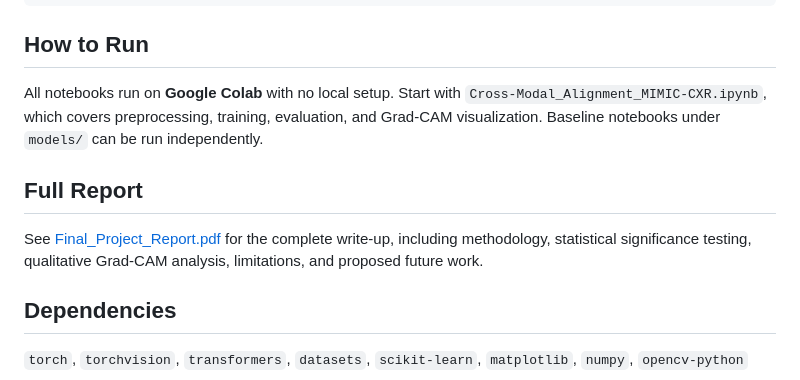
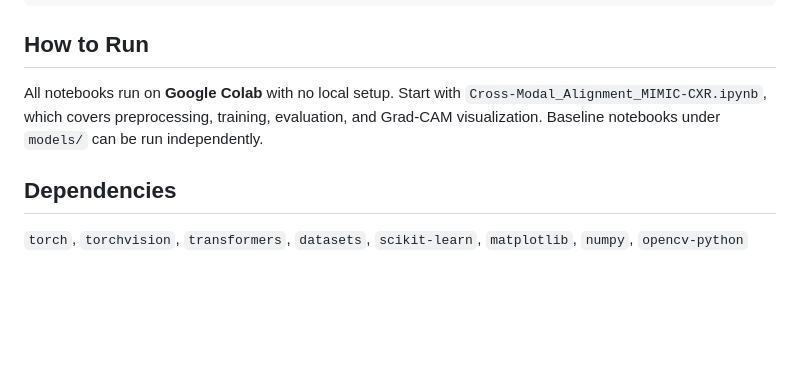
Before and after one commit to borishsieh-hue/Major-Pathfinder-KNN, a Markdown page: README.md, the part around the change. Drawn GitHub-style; blank space fills up the shorter version.

```diff
--- a/README.md
+++ b/README.md
@@ -50,10 +50,6 @@ MultiModal-Project/
 
 All notebooks run on **Google Colab** with no local setup. Start with `Cross-Modal_Alignment_MIMIC-CXR.ipynb`, which covers preprocessing, training, evaluation, and Grad-CAM visualization. Baseline notebooks under `models/` can be run independently.
 
-## Full Report
-
-See [Final_Project_Report.pdf](./Final_Project_Report.pdf) for the complete write-up, including methodology, statistical significance testing, qualitative Grad-CAM analysis, limitations, and proposed future work.
-
 ## Dependencies
 
 `torch`, `torchvision`, `transformers`, `datasets`, `scikit-learn`, `matplotlib`, `numpy`, `opencv-python`
```
